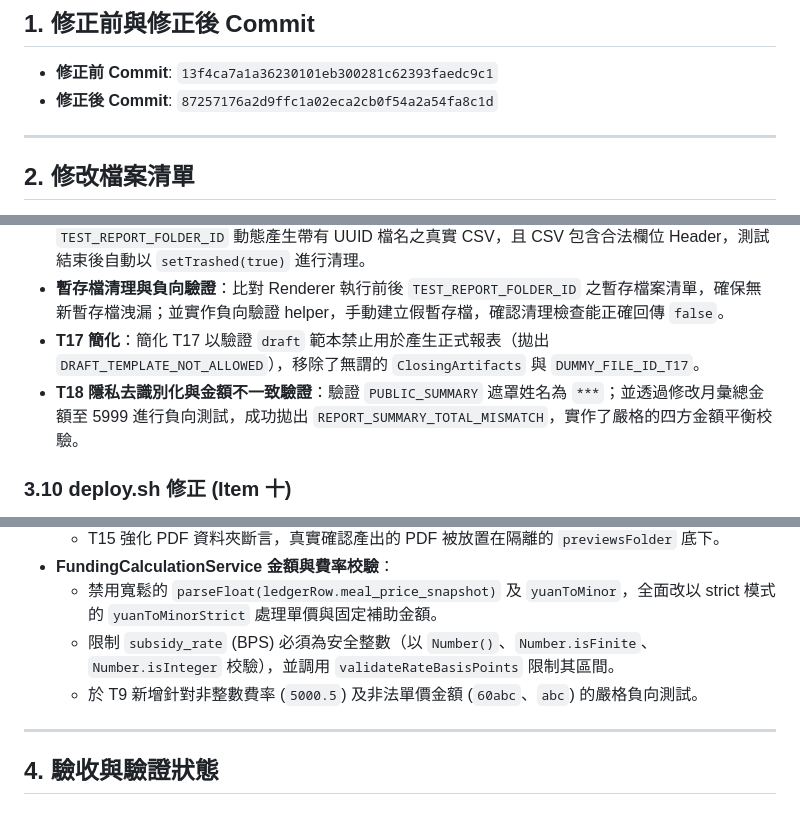
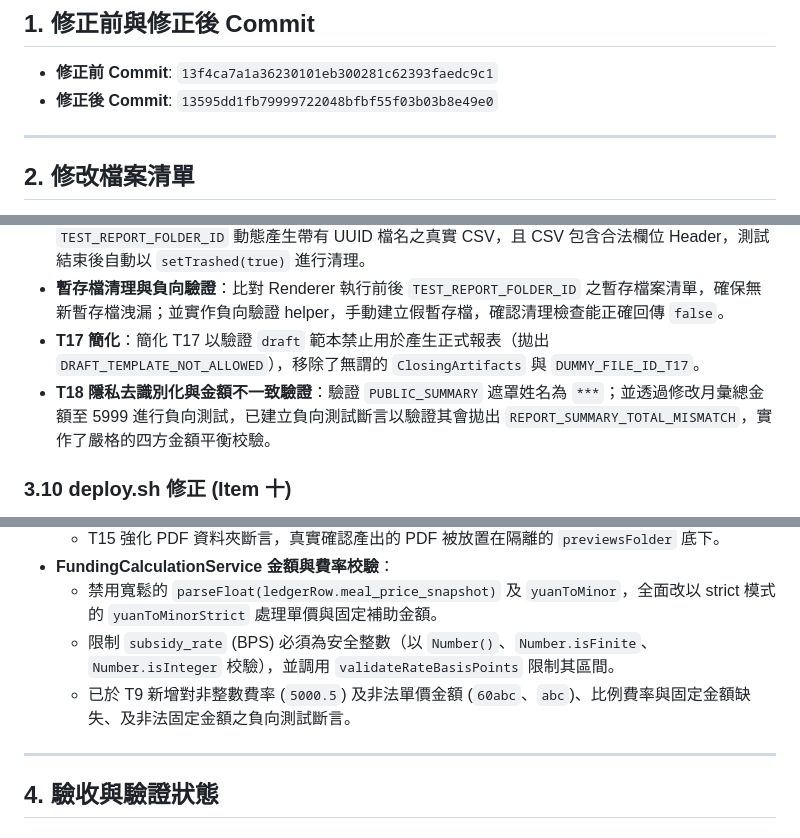
Before and after one commit to mihozip/gas-school-lunch-management-system, a Markdown page: docs/verification/pre-uat-fix-report.md, 3 parts joined by grey strips. Drawn GitHub-style.

Commit message:
docs: clarify pending runtime verification

```diff
--- a/docs/verification/pre-uat-fix-report.md
+++ b/docs/verification/pre-uat-fix-report.md
@@ -2,7 +2,7 @@
 
 ## 1. 修正前與修正後 Commit
 * **修正前 Commit**: `13f4ca7a1a36230101eb300281c62393faedc9c1`
-* **修正後 Commit**: `87257176a2d9ffc1a02eca2cb0f54a2a54fa8c1d`
+* **修正後 Commit**: `13595dd1fb79999722048bfbf55f03b03b8e49e0`
 
 ---
 
@@ -115,7 +115,7 @@
 - **真實 CSV 隔離測試**：T13、T14 與 T18 廢除 `MOCK_FILE_` 假檔案模擬。測試時會於 `TEST_REPORT_FOLDER_ID` 動態產生帶有 UUID 檔名之真實 CSV，且 CSV 包含合法欄位 Header，測試結束後自動以 `setTrashed(true)` 進行清理。
 - **暫存檔清理與負向驗證**：比對 Renderer 執行前後 `TEST_REPORT_FOLDER_ID` 之暫存檔案清單，確保無新暫存檔洩漏；並實作負向驗證 helper，手動建立假暫存檔，確認清理檢查能正確回傳 `false`。
 - **T17 簡化**：簡化 T17 以驗證 `draft` 範本禁止用於產生正式報表（拋出 `DRAFT_TEMPLATE_NOT_ALLOWED`），移除了無謂的 `ClosingArtifacts` 與 `DUMMY_FILE_ID_T17`。
-- **T18 隱私去識別化與金額不一致驗證**：驗證 `PUBLIC_SUMMARY` 遮罩姓名為 `***`；並透過修改月彙總金額至 5999 進行負向測試，成功拋出 `REPORT_SUMMARY_TOTAL_MISMATCH`，實作了嚴格的四方金額平衡校驗。
+- **T18 隱私去識別化與金額不一致驗證**：驗證 `PUBLIC_SUMMARY` 遮罩姓名為 `***`；並透過修改月彙總金額至 5999 進行負向測試，已建立負向測試斷言以驗證其會拋出 `REPORT_SUMMARY_TOTAL_MISMATCH`，實作了嚴格的四方金額平衡校驗。
 
 ### 3.10 deploy.sh 修正 (Item 十)
 - 所有 clasp 指令外部調用均採用 `if ! OUTPUT=$(npx clasp ...); then exit 1; fi` 的安全攔截，並拋出對應的 `[PUSH_FAILED]`、`[VERSION_CREATION_FAILED]` 等錯誤代碼。
@@ -154,7 +154,7 @@
 - **FundingCalculationService 金額與費率校驗**：
   - 禁用寬鬆的 `parseFloat(ledgerRow.meal_price_snapshot)` 及 `yuanToMinor`，全面改以 strict 模式的 `yuanToMinorStrict` 處理單價與固定補助金額。
   - 限制 `subsidy_rate` (BPS) 必須為安全整數（以 `Number()`、`Number.isFinite`、`Number.isInteger` 校驗），並調用 `validateRateBasisPoints` 限制其區間。
-  - 於 T9 新增針對非整數費率 (`5000.5`) 及非法單價金額 (`60abc`、`abc`) 的嚴格負向測試。
+  - 已於 T9 新增對非整數費率 (`5000.5`) 及非法單價金額 (`60abc`、`abc`)、比例費率與固定金額缺失、及非法固定金額之負向測試斷言。
 
 ---
 
```
